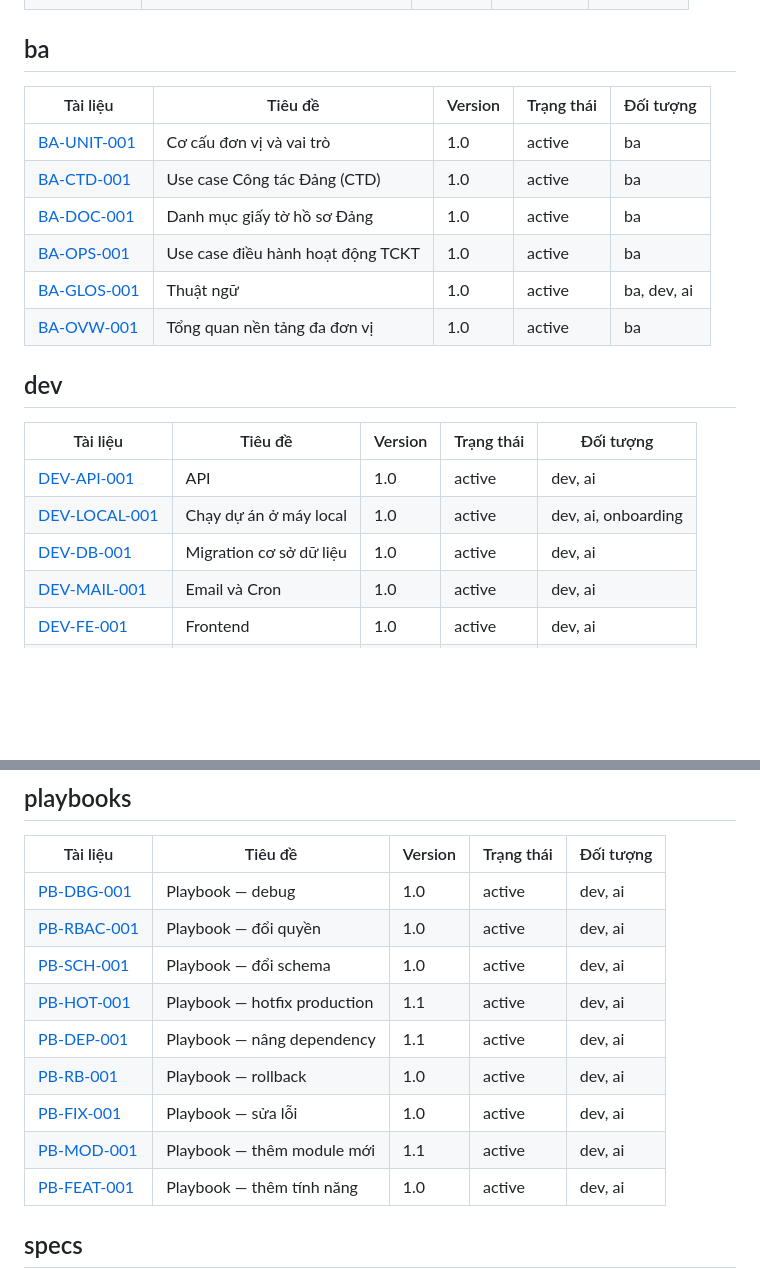
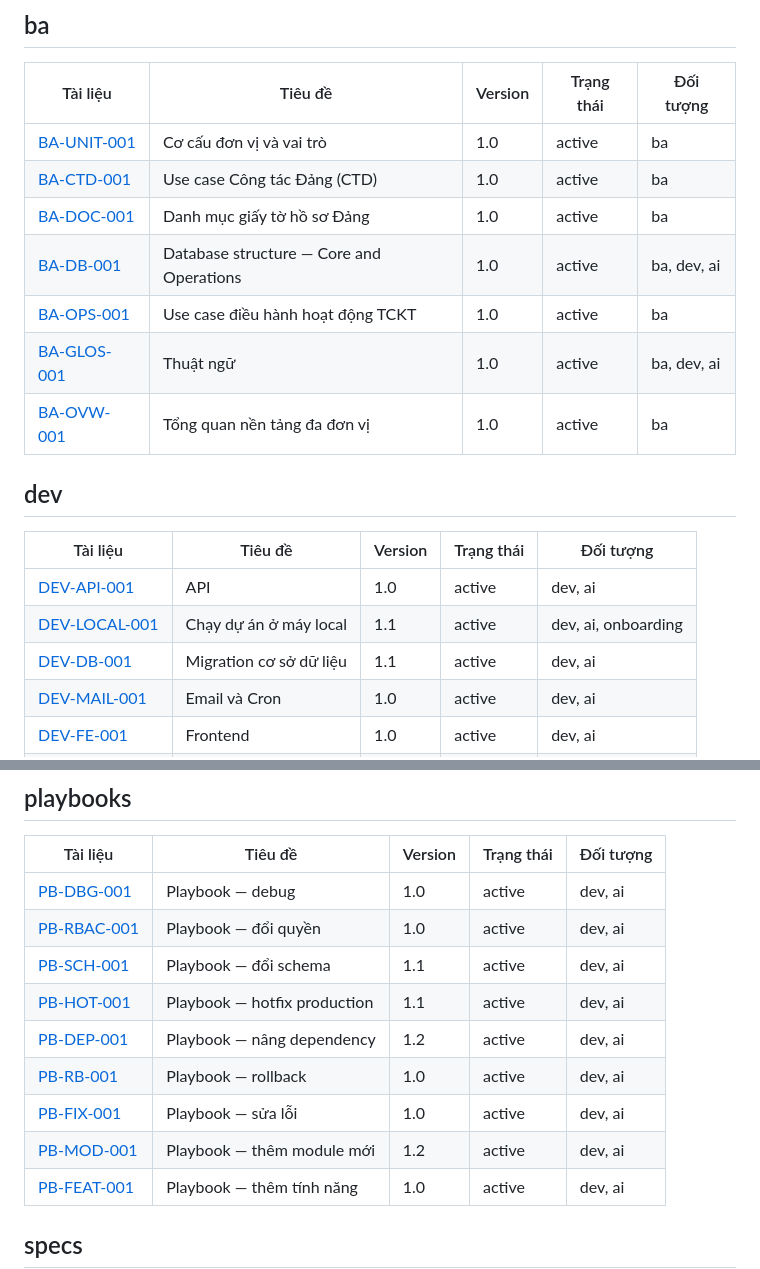
Before and after one commit to tduong-p/ultimate-tckt, a Markdown page: docs/README.md, 2 parts joined by grey strips. Rendered like a GitHub page; blank space fills up the shorter version.

Commit message:
fix(docs): regenerate docs index

```diff
--- a/docs/README.md
+++ b/docs/README.md
@@ -36,6 +36,7 @@
 | [BA-UNIT-001](ba/co-cau-don-vi-va-role.md) | Cơ cấu đơn vị và vai trò | 1.0 | active | ba |
 | [BA-CTD-001](ba/ctd-use-case.md) | Use case Công tác Đảng (CTD) | 1.0 | active | ba |
 | [BA-DOC-001](ba/danh-muc-giay-to-ctd.md) | Danh mục giấy tờ hồ sơ Đảng | 1.0 | active | ba |
+| [BA-DB-001](ba/database-readme.md) | Database structure — Core and Operations | 1.0 | active | ba, dev, ai |
 | [BA-OPS-001](ba/dieu-hanh-use-case.md) | Use case điều hành hoạt động TCKT | 1.0 | active | ba |
 | [BA-GLOS-001](ba/thuat-ngu.md) | Thuật ngữ | 1.0 | active | ba, dev, ai |
 | [BA-OVW-001](ba/tong-quan-nen-tang.md) | Tổng quan nền tảng đa đơn vị | 1.0 | active | ba |
@@ -45,8 +46,8 @@
 | Tài liệu | Tiêu đề | Version | Trạng thái | Đối tượng |
 |---|---|---|---|---|
 | [DEV-API-001](dev/api.md) | API | 1.0 | active | dev, ai |
-| [DEV-LOCAL-001](dev/chay-local.md) | Chạy dự án ở máy local | 1.0 | active | dev, ai, onboarding |
-| [DEV-DB-001](dev/db-migration.md) | Migration cơ sở dữ liệu | 1.0 | active | dev, ai |
+| [DEV-LOCAL-001](dev/chay-local.md) | Chạy dự án ở máy local | 1.1 | active | dev, ai, onboarding |
+| [DEV-DB-001](dev/db-migration.md) | Migration cơ sở dữ liệu | 1.1 | active | dev, ai |
 | [DEV-MAIL-001](dev/email-cron.md) | Email và Cron | 1.0 | active | dev, ai |
 | [DEV-FE-001](dev/frontend.md) | Frontend | 1.0 | active | dev, ai |
 | [DEV-ARCH-001](dev/kien-truc.md) | Kiến trúc hệ thống | 1.0 | active | dev, ai |
@@ -95,12 +96,12 @@
 |---|---|---|---|---|
 | [PB-DBG-001](playbooks/debug.md) | Playbook — debug | 1.0 | active | dev, ai |
 | [PB-RBAC-001](playbooks/doi-quyen.md) | Playbook — đổi quyền | 1.0 | active | dev, ai |
-| [PB-SCH-001](playbooks/doi-schema.md) | Playbook — đổi schema | 1.0 | active | dev, ai |
+| [PB-SCH-001](playbooks/doi-schema.md) | Playbook — đổi schema | 1.1 | active | dev, ai |
 | [PB-HOT-001](playbooks/hotfix-production.md) | Playbook — hotfix production | 1.1 | active | dev, ai |
-| [PB-DEP-001](playbooks/nang-dependency.md) | Playbook — nâng dependency | 1.1 | active | dev, ai |
+| [PB-DEP-001](playbooks/nang-dependency.md) | Playbook — nâng dependency | 1.2 | active | dev, ai |
 | [PB-RB-001](playbooks/rollback.md) | Playbook — rollback | 1.0 | active | dev, ai |
 | [PB-FIX-001](playbooks/sua-loi.md) | Playbook — sửa lỗi | 1.0 | active | dev, ai |
-| [PB-MOD-001](playbooks/them-module.md) | Playbook — thêm module mới | 1.1 | active | dev, ai |
+| [PB-MOD-001](playbooks/them-module.md) | Playbook — thêm module mới | 1.2 | active | dev, ai |
 | [PB-FEAT-001](playbooks/them-tinh-nang.md) | Playbook — thêm tính năng | 1.0 | active | dev, ai |
 
 ## specs
```
